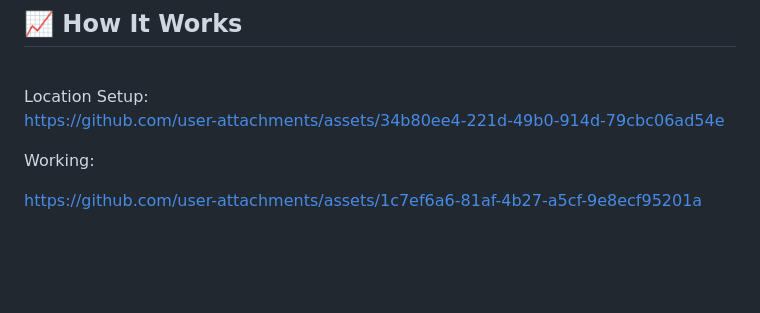
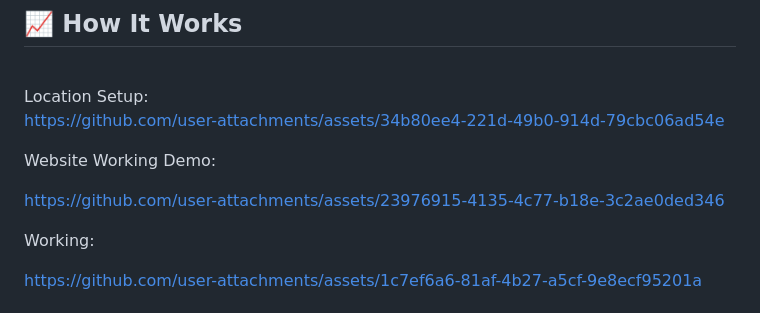
Before and after one commit to Nandita10062001/Lakshman-Rekha-2020, a Markdown page: README.md, the part around the change. Rendered like a GitHub page; blank space fills up the shorter version.

```diff
--- a/README.md
+++ b/README.md
@@ -97,6 +97,9 @@ Location Setup:<br>
 https://github.com/user-attachments/assets/34b80ee4-221d-49b0-914d-79cbc06ad54e
 
 
+Website Working Demo:<br>
+
+https://github.com/user-attachments/assets/23976915-4135-4c77-b18e-3c2ae0ded346
 
 
 
```
